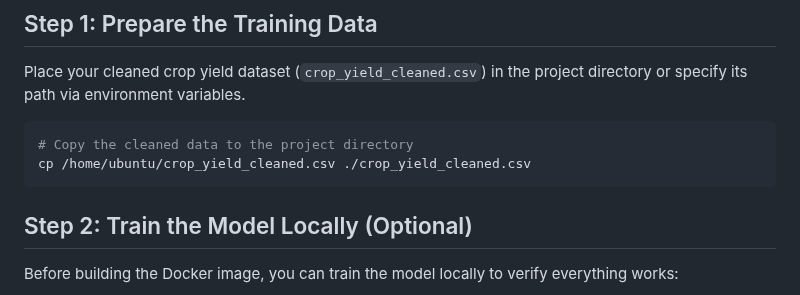
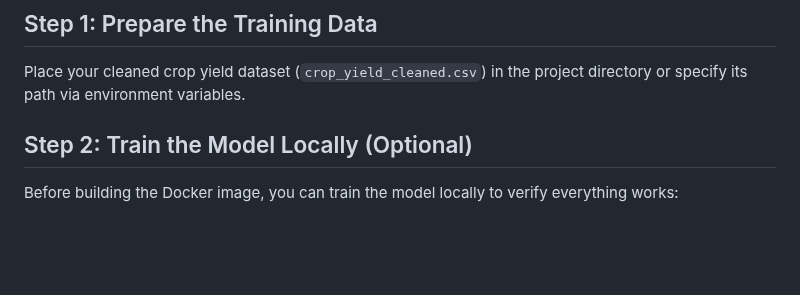
Before and after one commit to sojiadeyanju/mlzoomcamp_2025, a Markdown page: Module 7 - Midterm Project/crop_yield_predictor/DEPLOYMENT_GUIDE.md, the part around the change. Rendered like a GitHub page; blank space fills up the shorter version.

````diff
--- a/Module 7 - Midterm Project/crop_yield_predictor/DEPLOYMENT_GUIDE.md
+++ b/Module 7 - Midterm Project/crop_yield_predictor/DEPLOYMENT_GUIDE.md
@@ -27,11 +27,6 @@ Before deploying, ensure you have the following installed:
 ## Step 1: Prepare the Training Data
 
 Place your cleaned crop yield dataset (`crop_yield_cleaned.csv`) in the project directory or specify its path via environment variables.
-
-```bash
-# Copy the cleaned data to the project directory
-cp /home/ubuntu/crop_yield_cleaned.csv ./crop_yield_cleaned.csv
-```
 
 ## Step 2: Train the Model Locally (Optional)
 
````
